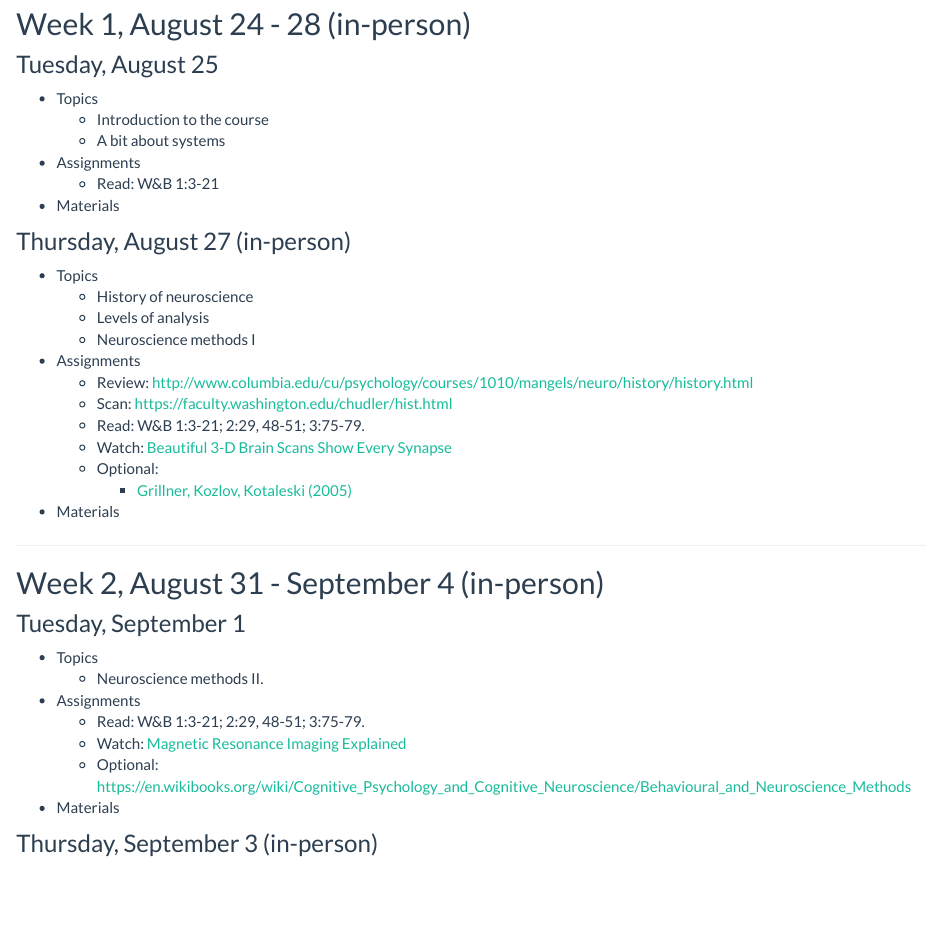
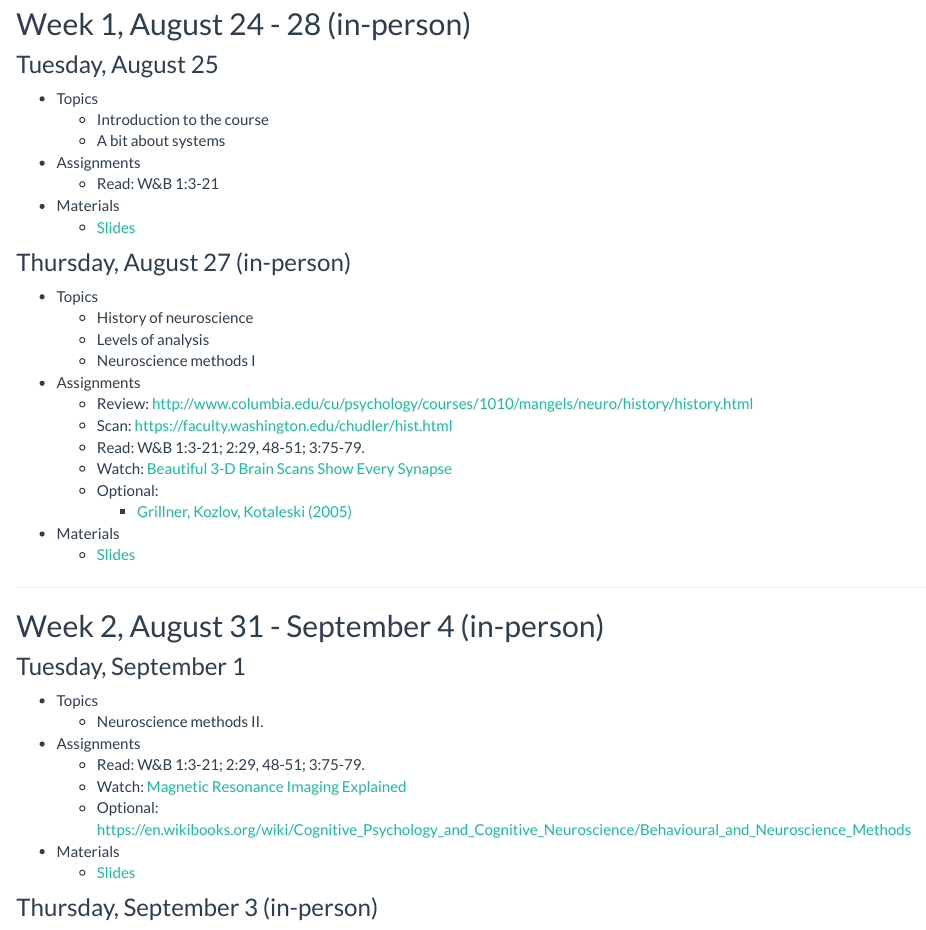
Before and after one commit to psu-psychology/psych-260-2020-fall, an R Markdown document (schedule.Rmd): the page in a window 1100 px wide, from 170 px down. Rendered offline with R 4.5, knitr and Pandoc, with nearby package versions.

Commit message:
Add slide links to schedule.html

```diff
--- a/schedule.Rmd
+++ b/schedule.Rmd
@@ -11,10 +11,10 @@ title: "Schedule"
 - Topics
     - Introduction to the course
     - A bit about systems
-
 - Assignments
     - Read: W&B 1:3-21
 - Materials
+    - [Slides](lectures/260-2020-08-25-intro.html)
 
 ### Thursday, August 27 (in-person)
 
@@ -30,6 +30,7 @@ title: "Schedule"
     - Optional:
         - [Grillner, Kozlov, Kotaleski (2005)](http://www.ncbi.nlm.nih.gov/pubmed/16146688)
 - Materials
+    - [Slides](lectures/260-2020-08-27-history-levels-methods.html)
 
 ---
 
@@ -44,6 +45,7 @@ title: "Schedule"
     - Watch: [Magnetic Resonance Imaging Explained](https://youtu.be/MiL0wCZr0Mw)
     - Optional: <https://en.wikibooks.org/wiki/Cognitive_Psychology_and_Cognitive_Neuroscience/Behavioural_and_Neuroscience_Methods>
 - Materials
+    - [Slides](lectures/260-2020-09-01-methods.html)
 
 ### Thursday, September 3 (in-person)
 
```
Also changed, not shown: 4 other files.
